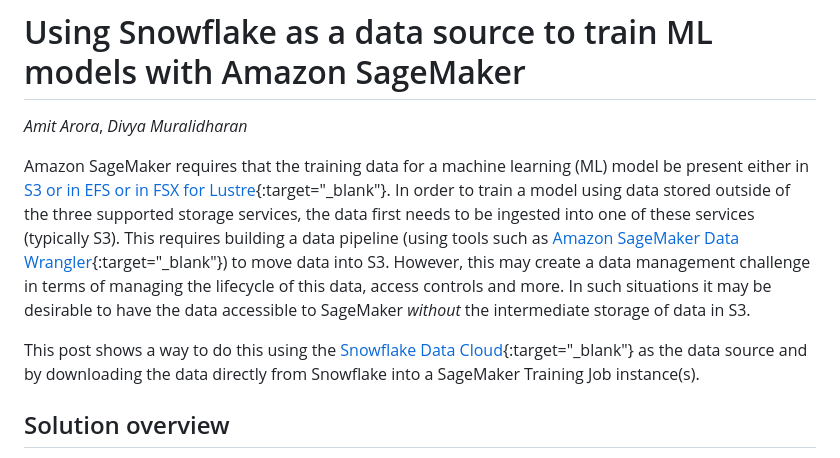
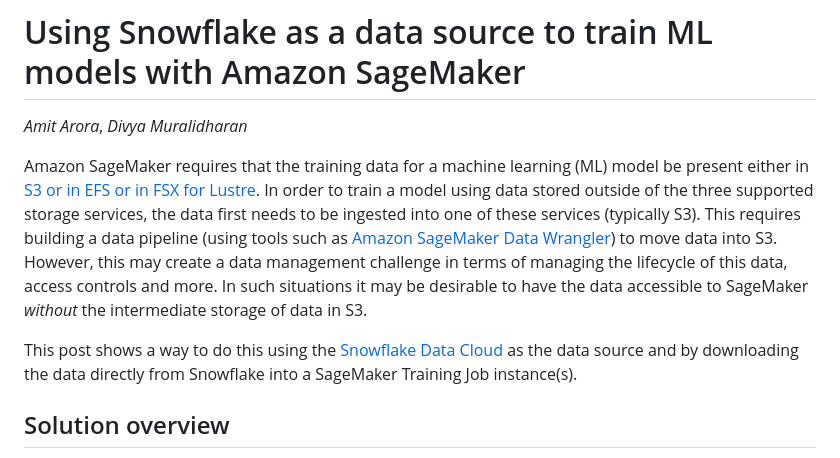
Before and after one commit to aws-samples/amazon-sagemaker-w-snowflake-as-datasource, a Markdown page: blog_post.md, the part around the change. Rendered like a GitHub page.

Commit message:
more blog post cleanup

```diff
--- a/blog_post.md
+++ b/blog_post.md
@@ -2,9 +2,9 @@
 
 _Amit Arora_, _Divya Muralidharan_
 
-Amazon SageMaker requires that the training data for a machine learning (ML) model be present either in [S3 or in EFS or in FSX for Lustre](https://docs.aws.amazon.com/sagemaker/latest/dg/model-access-training-data.html){:target="_blank"}. In order to train a model using data stored outside of the three supported storage services, the data first needs to be ingested into one of these services (typically S3). This requires building a data pipeline (using tools such as [Amazon SageMaker Data Wrangler](https://aws.amazon.com/sagemaker/data-wrangler/){:target="_blank"}) to move data into S3. However, this may create a data management challenge in terms of managing the lifecycle of this data, access controls and more. In such situations it may be desirable to have the data accessible to SageMaker _without_ the intermediate storage of data in S3.
+Amazon SageMaker requires that the training data for a machine learning (ML) model be present either in [S3 or in EFS or in FSX for Lustre](https://docs.aws.amazon.com/sagemaker/latest/dg/model-access-training-data.html). In order to train a model using data stored outside of the three supported storage services, the data first needs to be ingested into one of these services (typically S3). This requires building a data pipeline (using tools such as [Amazon SageMaker Data Wrangler](https://aws.amazon.com/sagemaker/data-wrangler/)) to move data into S3. However, this may create a data management challenge in terms of managing the lifecycle of this data, access controls and more. In such situations it may be desirable to have the data accessible to SageMaker _without_ the intermediate storage of data in S3.
 
-This post shows a way to do this using the [Snowflake Data Cloud](https://www.snowflake.com/){:target="_blank"} as the data source and by downloading the data directly from Snowflake into a SageMaker Training Job instance(s).
+This post shows a way to do this using the [Snowflake Data Cloud](https://www.snowflake.com/) as the data source and by downloading the data directly from Snowflake into a SageMaker Training Job instance(s).
 
 ## Solution overview
 
```
